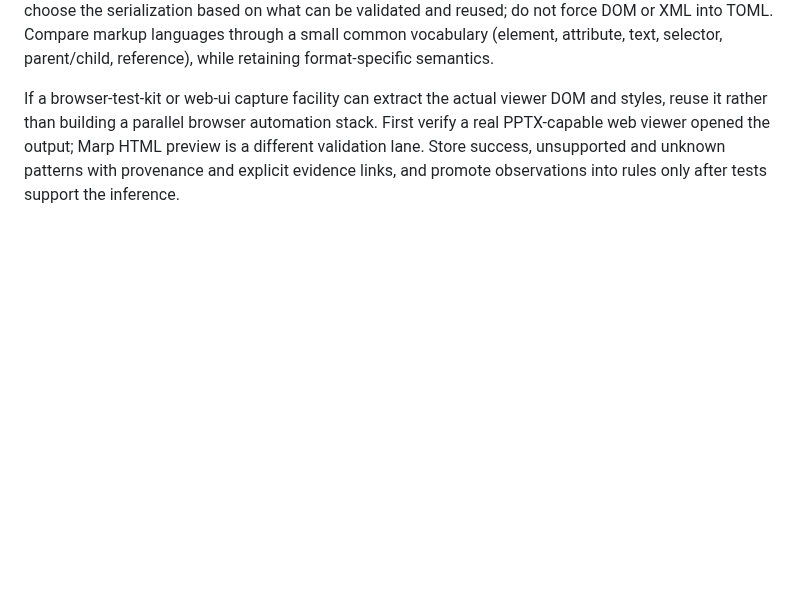
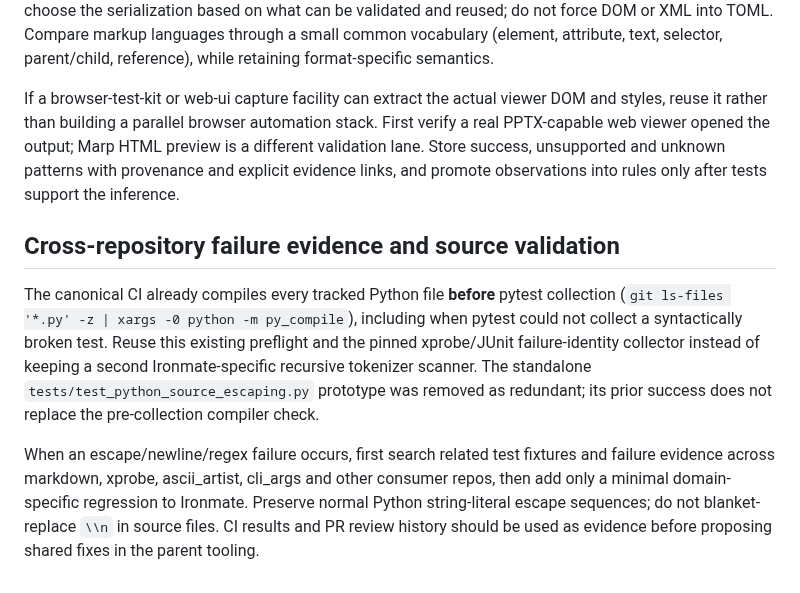
Before and after one commit to myon-bioinformatics/Ironmate, a Markdown page: docs/pptx-cli-prototype.md, the part around the change. Rendered like a GitHub page; blank space fills up the shorter version.

Commit message:
Document canonical cross-repository syntax and JUnit verification workflow

```diff
--- a/docs/pptx-cli-prototype.md
+++ b/docs/pptx-cli-prototype.md
@@ -139,3 +139,10 @@ Do not require TOML as the canonical source of truth. Preserve actual PPTX packa
 Keep three separable layers: (1) observed source data (XML/HTML/CSS/JSON and binary package), (2) feature/selector/editability decisions (editable, unsupported, unknown; fail closed), and (3) execution/JUnit/visual evidence. TOML may remain a convenient *candidate* for human-authored rules, but choose the serialization based on what can be validated and reused; do not force DOM or XML into TOML. Compare markup languages through a small common vocabulary (element, attribute, text, selector, parent/child, reference), while retaining format-specific semantics.
 
 If a browser-test-kit or web-ui capture facility can extract the actual viewer DOM and styles, reuse it rather than building a parallel browser automation stack. First verify a real PPTX-capable web viewer opened the output; Marp HTML preview is a different validation lane. Store success, unsupported and unknown patterns with provenance and explicit evidence links, and promote observations into rules only after tests support the inference.
+
+
+## Cross-repository failure evidence and source validation
+
+The canonical CI already compiles every tracked Python file **before** pytest collection (`git ls-files '*.py' -z | xargs -0 python -m py_compile`), including when pytest could not collect a syntactically broken test. Reuse this existing preflight and the pinned xprobe/JUnit failure-identity collector instead of keeping a second Ironmate-specific recursive tokenizer scanner. The standalone `tests/test_python_source_escaping.py` prototype was removed as redundant; its prior success does not replace the pre-collection compiler check.
+
+When an escape/newline/regex failure occurs, first search related test fixtures and failure evidence across markdown, xprobe, ascii_artist, cli_args and other consumer repos, then add only a minimal domain-specific regression to Ironmate. Preserve normal Python string-literal escape sequences; do not blanket-replace `\\n` in source files. CI results and PR review history should be used as evidence before proposing shared fixes in the parent tooling.
```
